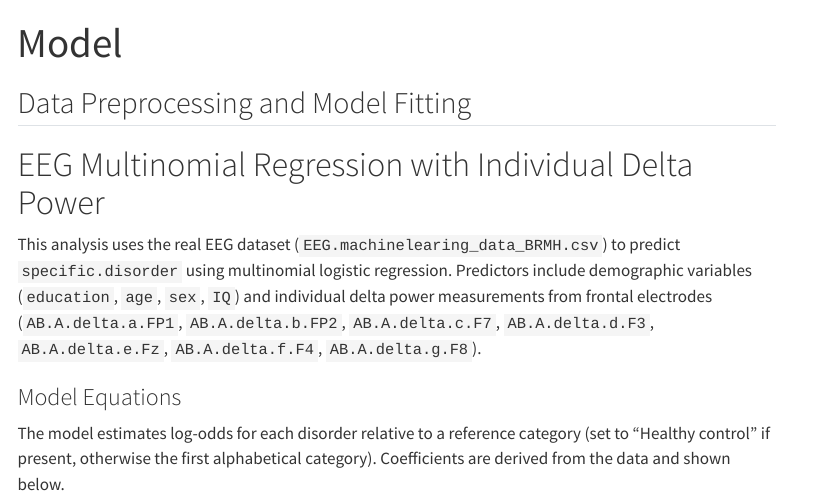
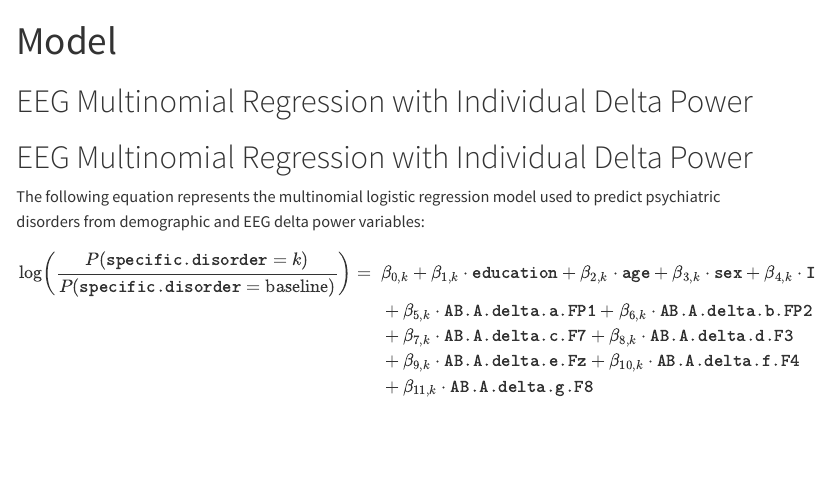
Before and after one commit to jishnuvee/Psychiatric-diagnosis, a Quarto document (Model.qmd): the page in a window 1100 px wide, from its top. Rendered offline with R 4.5, knitr and Pandoc in place of Quarto, with nearby package versions; some code elsewhere in the file could not run offline; menus at the side of the page are left out; common packages that the code uses without loading them are loaded.

Commit message:
draft pre-class pre demo

````diff
--- a/Model.qmd
+++ b/Model.qmd
@@ -5,4 +5,4 @@ execute:
   echo: false
 ---
 
-## Data Preprocessing and Model Fitting
+# EEG Multinomial Regression with Individual Delta Power
@@ -10,14 +20,18 @@ execute:
 
 # EEG Multinomial Regression with Individual Delta Power
 
+The following equation represents the multinomial logistic regression model used to predict psychiatric disorders from demographic and EEG delta power variables:
 
-
-
-
-This analysis uses the real EEG dataset (`EEG.machinelearing_data_BRMH.csv`) to predict `specific.disorder` using multinomial logistic regression. Predictors include demographic variables (`education`, `age`, `sex`, `IQ`) and individual delta power measurements from frontal electrodes (`AB.A.delta.a.FP1`, `AB.A.delta.b.FP2`, `AB.A.delta.c.F7`, `AB.A.delta.d.F3`, `AB.A.delta.e.Fz`, `AB.A.delta.f.F4`, `AB.A.delta.g.F8`).
-
-### Model Equations
-The model estimates log-odds for each disorder relative to a reference category (set to "Healthy control" if present, otherwise the first alphabetical category). Coefficients are derived from the data and shown below.
+$$
+\begin{align*}
+\log\left( \frac{P(\texttt{specific.disorder} = k)}{P(\texttt{specific.disorder} = \text{baseline})} \right) =\
+& \beta_{0,k} + \beta_{1,k} \cdot \texttt{education} + \beta_{2,k} \cdot \texttt{age} + \beta_{3,k} \cdot \texttt{sex} + \beta_{4,k} \cdot \texttt{IQ} \\
+& + \beta_{5,k} \cdot \texttt{AB.A.delta.a.FP1} + \beta_{6,k} \cdot \texttt{AB.A.delta.b.FP2} \\
+& + \beta_{7,k} \cdot \texttt{AB.A.delta.c.F7} + \beta_{8,k} \cdot \texttt{AB.A.delta.d.F3} \\
+& + \beta_{9,k} \cdot \texttt{AB.A.delta.e.Fz} + \beta_{10,k} \cdot \texttt{AB.A.delta.f.F4} \\
+& + \beta_{11,k} \cdot \texttt{AB.A.delta.g.F8}
+\end{align*}
+$$
 
 ```{r}
 #| warning: false
````
Also changed, not shown: index.qmd (+1 -2 lines), Model.qmd (16 more changed lines), 5 other files.
